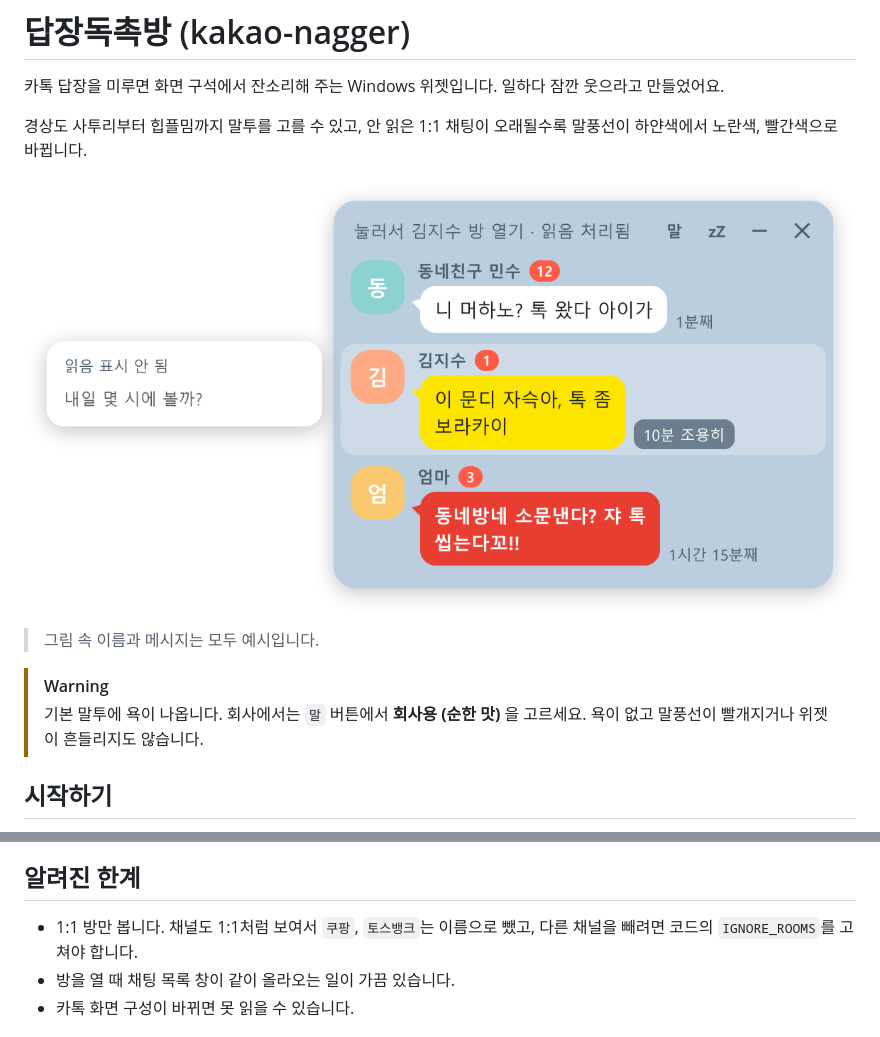
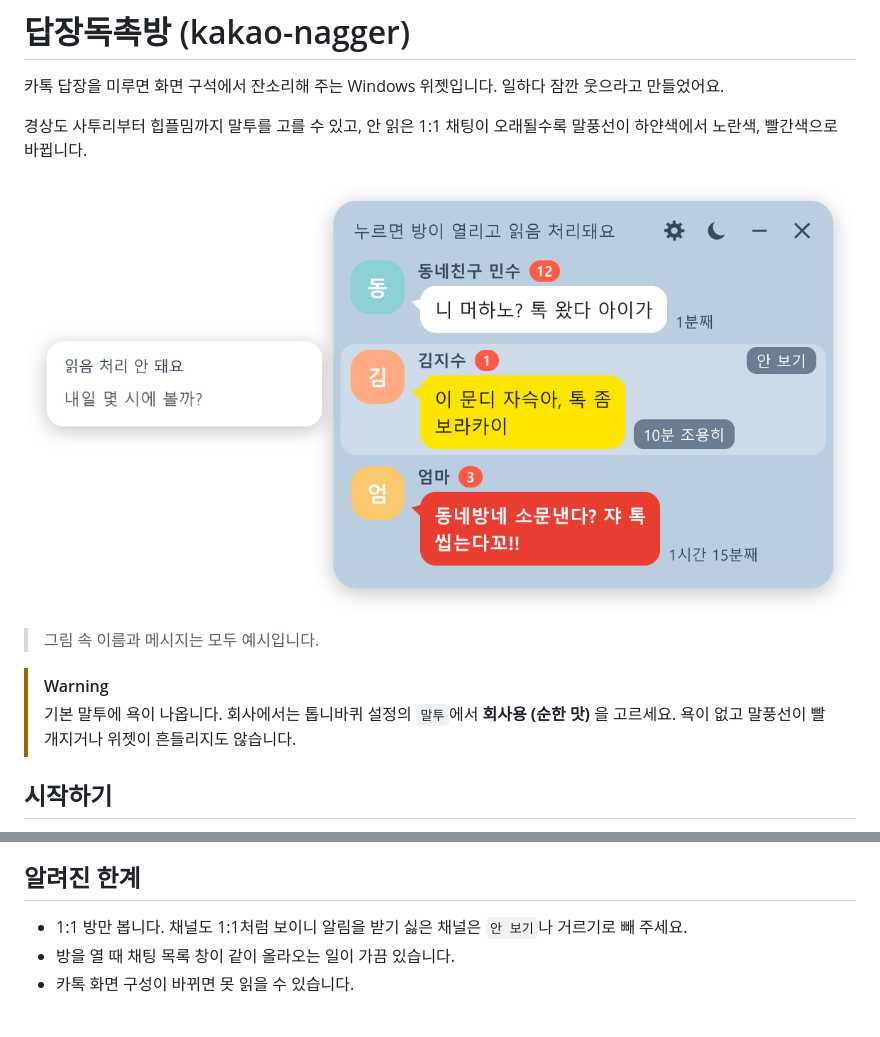
Before and after one commit to goodafternoonoo/kakao-nagger, a Markdown page: README.md, 2 parts joined by grey strips. GitHub-like rendering; pictures changed too: assets/preview.png.

```diff
--- a/README.md
+++ b/README.md
@@ -9,7 +9,7 @@
 > 그림 속 이름과 메시지는 모두 예시입니다.
 
 > [!WARNING]
-> 기본 말투에 욕이 나옵니다. 회사에서는 `말` 버튼에서 **회사용 (순한 맛)** 을 고르세요. 욕이 없고 말풍선이 빨개지거나 위젯이 흔들리지도 않습니다.
+> 기본 말투에 욕이 나옵니다. 회사에서는 톱니바퀴 설정의 `말투`에서 **회사용 (순한 맛)** 을 고르세요. 욕이 없고 말풍선이 빨개지거나 위젯이 흔들리지도 않습니다.
 
 ## 시작하기
 
@@ -61,7 +75,7 @@
 
 ## 알려진 한계
 
-- 1:1 방만 봅니다. 채널도 1:1처럼 보여서 `쿠팡`, `토스뱅크`는 이름으로 뺐고, 다른 채널을 빼려면 코드의 `IGNORE_ROOMS`를 고쳐야 합니다.
+- 1:1 방만 봅니다. 채널도 1:1처럼 보이니 알림을 받기 싫은 채널은 `안 보기`나 거르기로 빼 주세요.
 - 방을 열 때 채팅 목록 창이 같이 올라오는 일이 가끔 있습니다.
 - 카톡 화면 구성이 바뀌면 못 읽을 수 있습니다.
 
```
Also changed, not shown: other parts of README.md (+18 -4 lines), assets/tones.png, 1 other file.
